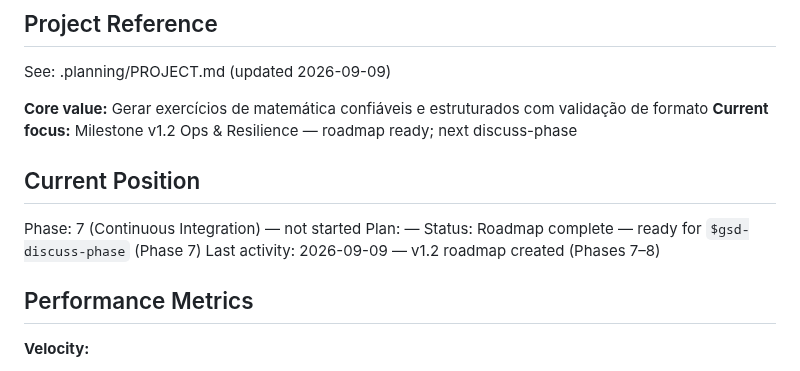
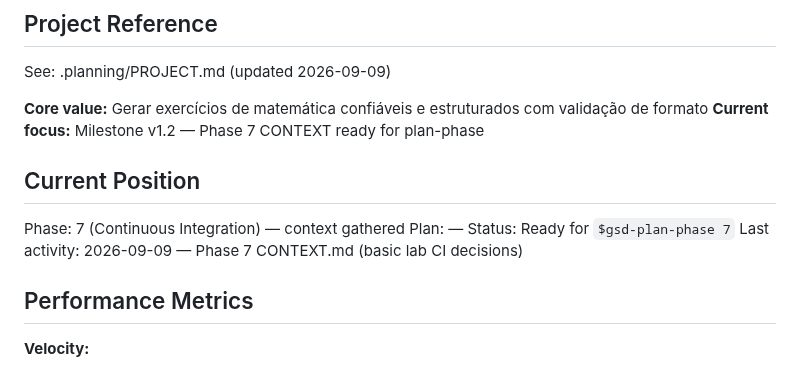
Before and after one commit to VirgilioFuchs/GeradorExercicios, a Markdown page: .planning/STATE.md, the part around the change. Rendered like a GitHub page.

Commit message:
docs: capture phase 7 CI context (basic lab Actions)

```diff
--- a/.planning/STATE.md
+++ b/.planning/STATE.md
@@ -20,14 +20,14 @@ progress:
 See: .planning/PROJECT.md (updated 2026-09-09)
 
 **Core value:** Gerar exercícios de matemática confiáveis e estruturados com validação de formato
-**Current focus:** Milestone v1.2 Ops & Resilience — roadmap ready; next discuss-phase
+**Current focus:** Milestone v1.2 — Phase 7 CONTEXT ready for plan-phase
 
 ## Current Position
 
-Phase: 7 (Continuous Integration) — not started
+Phase: 7 (Continuous Integration) — context gathered
 Plan: —
-Status: Roadmap complete — ready for `$gsd-discuss-phase` (Phase 7)
-Last activity: 2026-09-09 — v1.2 roadmap created (Phases 7–8)
+Status: Ready for `$gsd-plan-phase 7`
+Last activity: 2026-09-09 — Phase 7 CONTEXT.md (basic lab CI decisions)
 
 ## Performance Metrics
 
```
Also changed, not shown: 1 other file.
